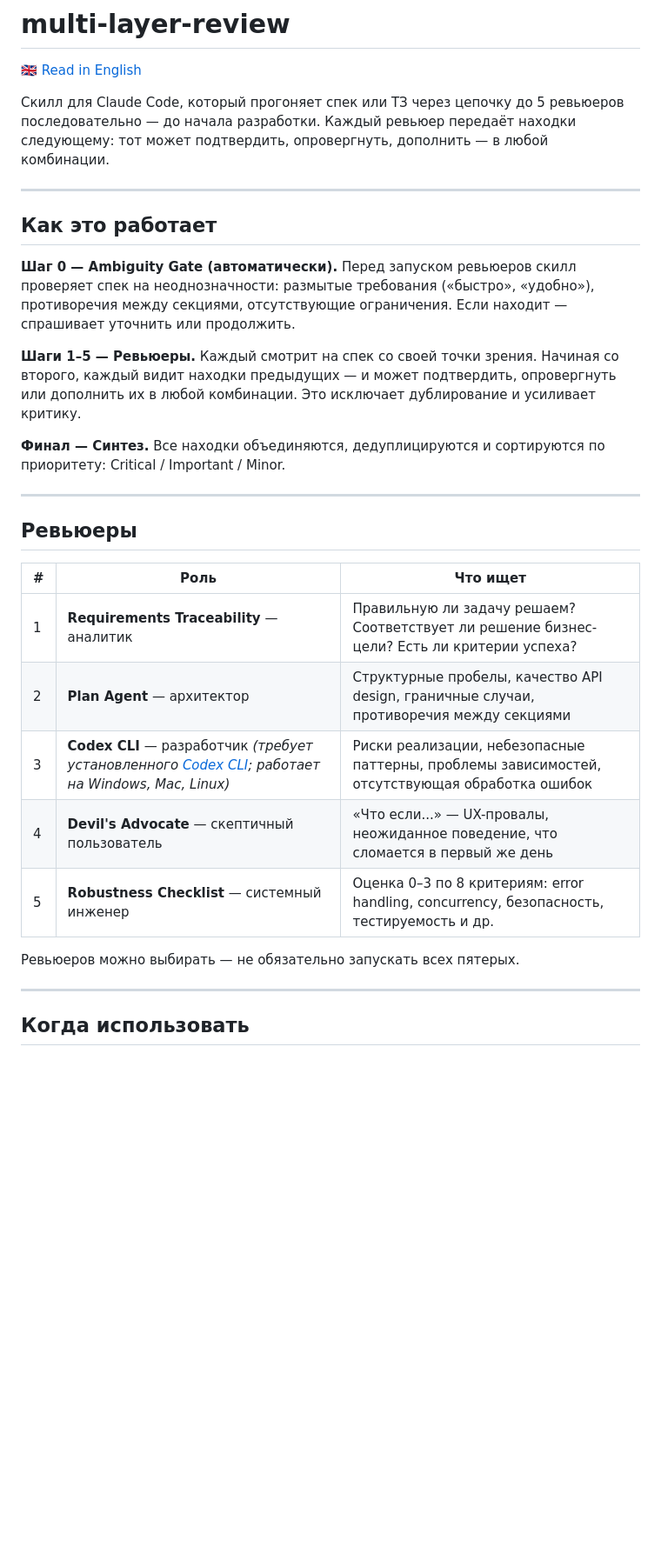
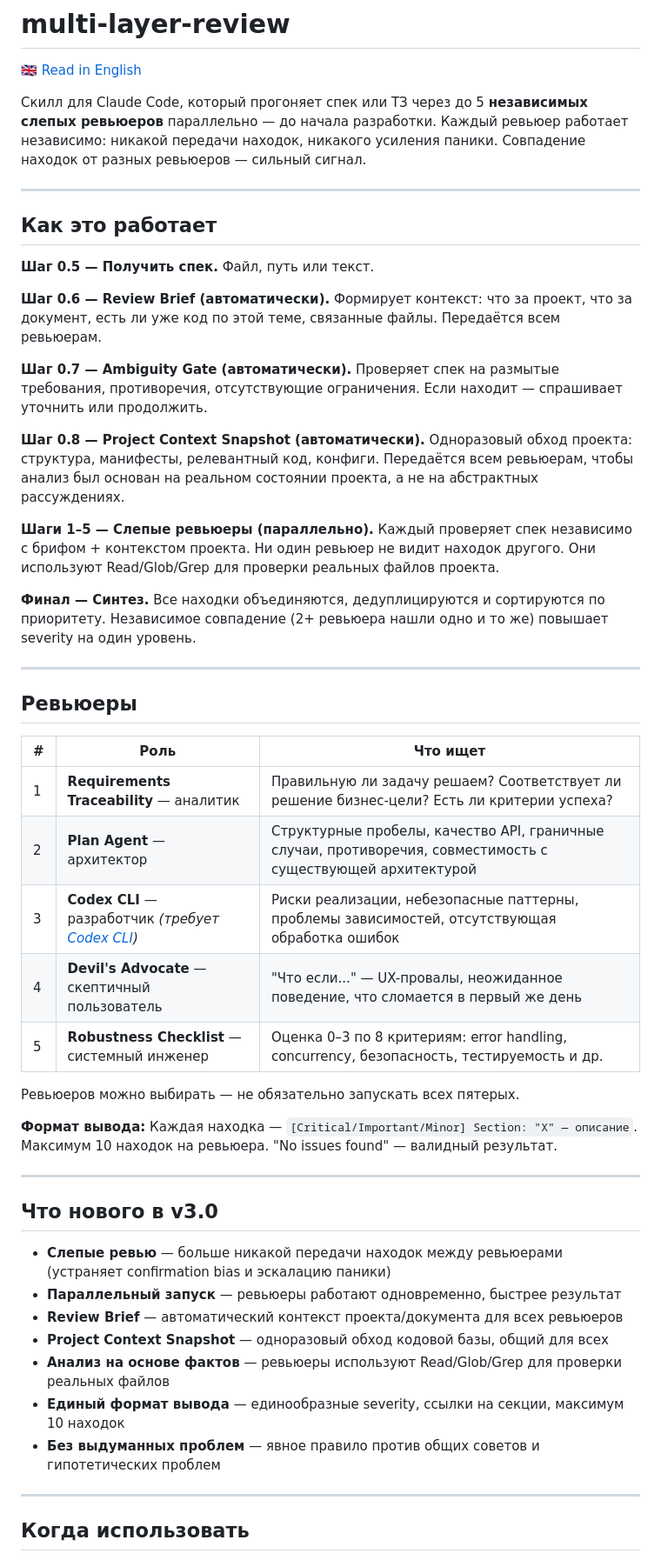
Before and after one commit to GuruDevvv/my-claude-skills, a Markdown page: multi-layer-review/README.ru.md, the part around one of its changes. Shown at 87% size. GitHub-like rendering; blank space fills up the shorter version.

```diff
--- a/multi-layer-review/README.ru.md
+++ b/multi-layer-review/README.ru.md
@@ -2,20 +2,23 @@
 
 [🇬🇧 Read in English](README.md)
 
-Скилл для Claude Code, который прогоняет спек или ТЗ через цепочку до 5 ревьюеров последовательно — до начала разработки. Каждый ревьюер передаёт находки следующему: тот может подтвердить, опровергнуть, дополнить — в любой комбинации.
+Скилл для Claude Code, который прогоняет спек или ТЗ через до 5 **независимых слепых ревьюеров** параллельно — до начала разработки. Каждый ревьюер работает независимо: никакой передачи находок, никакого усиления паники. Совпадение находок от разных ревьюеров — сильный сигнал.
 
 ---
 
 ## Как это работает
 
-**Шаг 0 — Ambiguity Gate (автоматически).**
-Перед запуском ревьюеров скилл проверяет спек на неоднозначности: размытые требования («быстро», «удобно»), противоречия между секциями, отсутствующие ограничения. Если находит — спрашивает уточнить или продолжить.
+**Шаг 0.5 — Получить спек.** Файл, путь или текст.
 
-**Шаги 1–5 — Ревьюеры.**
-Каждый смотрит на спек со своей точки зрения. Начиная со второго, каждый видит находки предыдущих — и может подтвердить, опровергнуть или дополнить их в любой комбинации. Это исключает дублирование и усиливает критику.
+**Шаг 0.6 — Review Brief (автоматически).** Формирует контекст: что за проект, что за документ, есть ли уже код по этой теме, связанные файлы. Передаётся всем ревьюерам.
 
-**Финал — Синтез.**
-Все находки объединяются, дедуплицируются и сортируются по приоритету: Critical / Important / Minor.
+**Шаг 0.7 — Ambiguity Gate (автоматически).** Проверяет спек на размытые требования, противоречия, отсутствующие ограничения. Если находит — спрашивает уточнить или продолжить.
+
+**Шаг 0.8 — Project Context Snapshot (автоматически).** Одноразовый обход проекта: структура, манифесты, релевантный код, конфиги. Передаётся всем ревьюерам, чтобы анализ был основан на реальном состоянии проекта, а не на абстрактных рассуждениях.
+
+**Шаги 1–5 — Слепые ревьюеры (параллельно).** Каждый проверяет спек независимо с брифом + контекстом проекта. Ни один ревьюер не видит находок другого. Они используют Read/Glob/Grep для проверки реальных файлов проекта.
+
+**Финал — Синтез.** Все находки объединяются, дедуплицируются и сортируются по приоритету. Независимое совпадение (2+ ревьюера нашли одно и то же) повышает severity на один уровень.
 
 ---
 
@@ -24,12 +27,26 @@
 | # | Роль | Что ищет |
 |---|------|----------|
 | 1 | **Requirements Traceability** — аналитик | Правильную ли задачу решаем? Соответствует ли решение бизнес-цели? Есть ли критерии успеха? |
-| 2 | **Plan Agent** — архитектор | Структурные пробелы, качество API design, граничные случаи, противоречия между секциями |
-| 3 | **Codex CLI** — разработчик *(требует установленного [Codex CLI](https://github.com/openai/codex); работает на Windows, Mac, Linux)* | Риски реализации, небезопасные паттерны, проблемы зависимостей, отсутствующая обработка ошибок |
-| 4 | **Devil's Advocate** — скептичный пользователь | «Что если...» — UX-провалы, неожиданное поведение, что сломается в первый же день |
+| 2 | **Plan Agent** — архитектор | Структурные пробелы, качество API, граничные случаи, противоречия, совместимость с существующей архитектурой |
+| 3 | **Codex CLI** — разработчик *(требует [Codex CLI](https://github.com/openai/codex))* | Риски реализации, небезопасные паттерны, проблемы зависимостей, отсутствующая обработка ошибок |
+| 4 | **Devil's Advocate** — скептичный пользователь | "Что если..." — UX-провалы, неожиданное поведение, что сломается в первый же день |
 | 5 | **Robustness Checklist** — системный инженер | Оценка 0–3 по 8 критериям: error handling, concurrency, безопасность, тестируемость и др. |
 
 Ревьюеров можно выбирать — не обязательно запускать всех пятерых.
+
+**Формат вывода:** Каждая находка — `[Critical/Important/Minor] Section: "X" — описание`. Максимум 10 находок на ревьюера. "No issues found" — валидный результат.
+
+---
+
+## Что нового в v3.0
+
+- **Слепые ревью** — больше никакой передачи находок между ревьюерами (устраняет confirmation bias и эскалацию паники)
+- **Параллельный запуск** — ревьюеры работают одновременно, быстрее результат
+- **Review Brief** — автоматический контекст проекта/документа для всех ревьюеров
+- **Project Context Snapshot** — одноразовый обход кодовой базы, общий для всех
+- **Анализ на основе фактов** — ревьюеры используют Read/Glob/Grep для проверки реальных файлов
+- **Единый формат вывода** — единообразные severity, ссылки на секции, максимум 10 находок
+- **Без выдуманных проблем** — явное правило против общих советов и гипотетических проблем
 
 ---
 
```
Also changed, not shown: other parts of multi-layer-review/README.ru.md (+1 -1 lines), multi-layer-review/README.md (+27 -10 lines).
